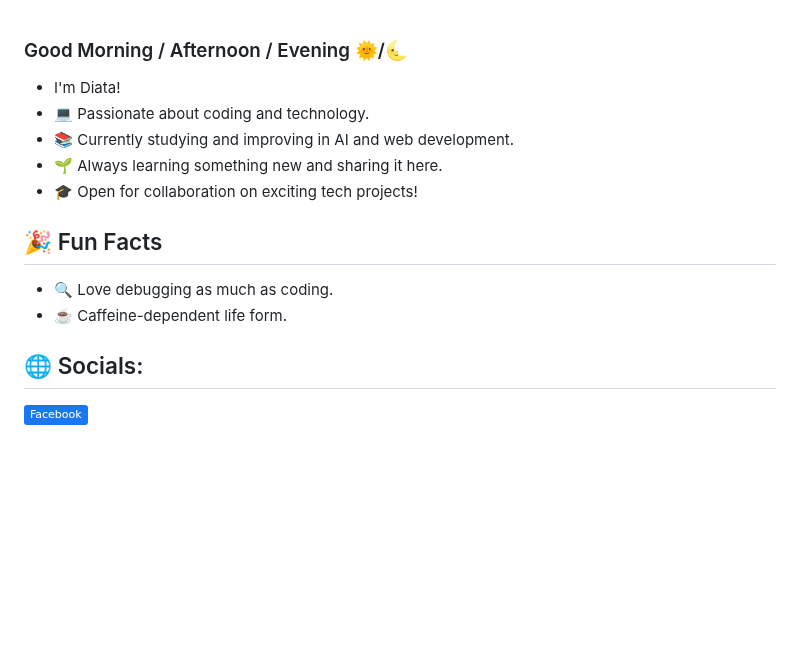
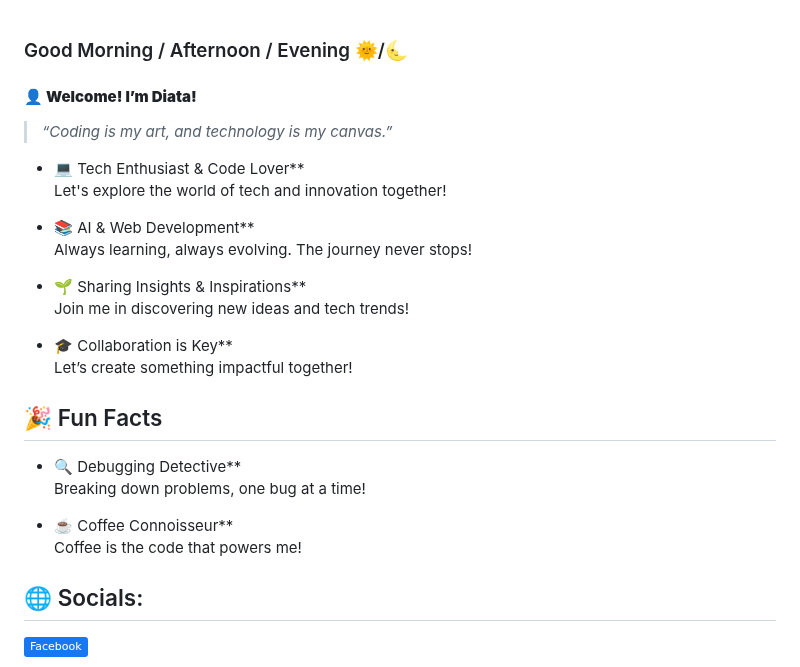
Before and after one commit to diata0210/diata0210, a Markdown page: README.md, the part around the change. GitHub-like rendering; badges without logos; blank space fills up the shorter version.

```diff
--- a/README.md
+++ b/README.md
@@ -1,13 +1,25 @@
 ### Good Morning / Afternoon / Evening 🌞/🌜
-- I'm Diata!
-- 💻 Passionate about coding and technology.
-- 📚 Currently studying and improving in AI and web development.
-- 🌱 Always learning something new and sharing it here.
-- 🎓 Open for collaboration on exciting tech projects!
+#### **👤 Welcome! I’m Diata!**
+> _“Coding is my art, and technology is my canvas.”_
+
+- 💻 Tech Enthusiast & Code Lover**
+  Let's explore the world of tech and innovation together!
+
+- 📚 AI & Web Development**
+  Always learning, always evolving. The journey never stops!
+
+- 🌱 Sharing Insights & Inspirations**
+  Join me in discovering new ideas and tech trends!
+
+- 🎓 Collaboration is Key**
+  Let’s create something impactful together!
 
 ## 🎉 Fun Facts
-- 🔍 Love debugging as much as coding.
-- ☕️ Caffeine-dependent life form.
+- 🔍 Debugging Detective**
+  Breaking down problems, one bug at a time!
+
+- ☕️ Coffee Connoisseur**
+  Coffee is the code that powers me!
 
 ## 🌐 Socials:
 [![Facebook](https://img.shields.io/badge/Facebook-%231877F2.svg?logo=Facebook&logoColor=white)](https://facebook.com/thaituan0210)
```
